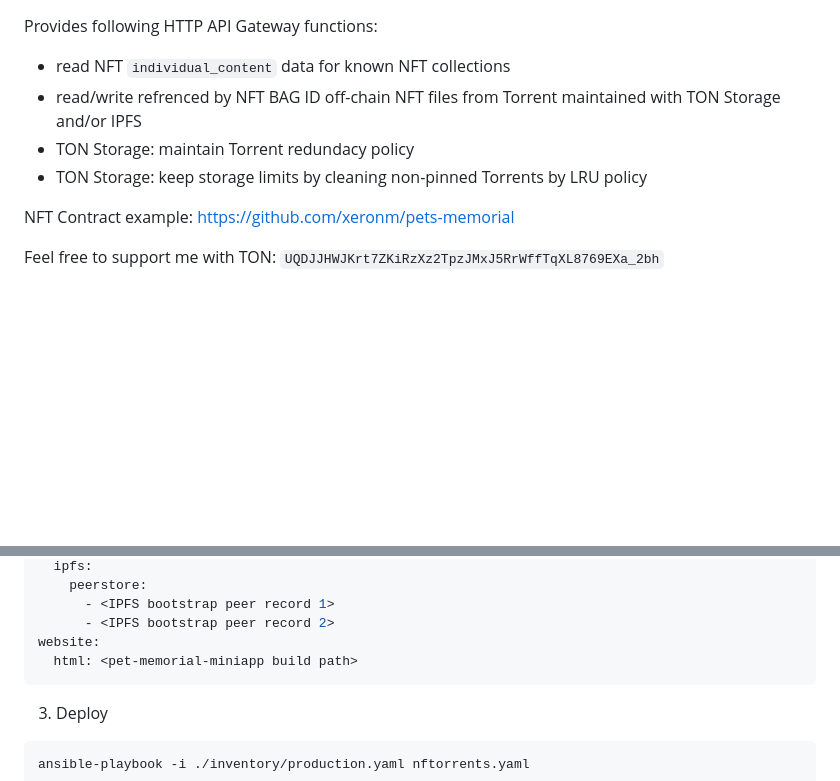
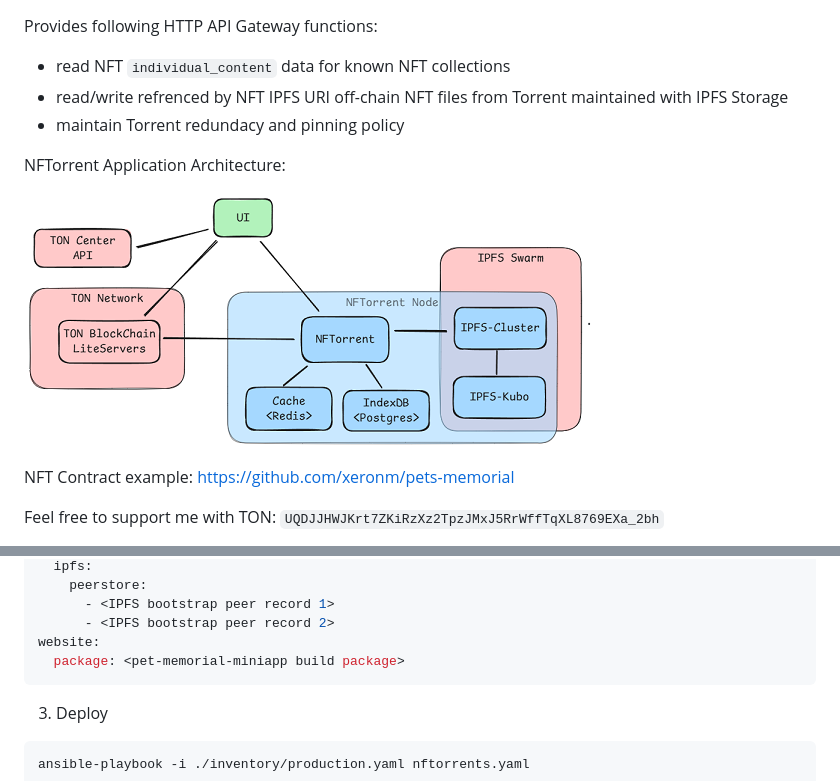
Before and after one commit to xeronm/nft-torrent, a Markdown page: README.md, 2 parts joined by grey strips. Drawn GitHub-style; pictures changed too: assets/images/NFTorrent-Architecture.png (added); blank space fills up the shorter version.

Commit message:
minor fixes and docs

````diff
--- a/README.md
+++ b/README.md
@@ -3,9 +3,13 @@ TON NFT Torrent HTTP Gateway
 
 Provides following HTTP API Gateway functions:
 - read NFT `individual_content` data for known NFT collections
-- read/write refrenced by NFT BAG ID off-chain NFT files from Torrent maintained with TON Storage and/or IPFS
-- TON Storage: maintain Torrent redundacy policy
-- TON Storage: keep storage limits by cleaning non-pinned Torrents by LRU policy
+- read/write refrenced by NFT IPFS URI off-chain NFT files from Torrent maintained with IPFS Storage
+- maintain Torrent redundacy and pinning policy
+
+
+NFTorrent Application Architecture:
+
+![NFTorrent Application Architecture](./assets/images/NFTorrent-Architecture.png "NFTorrent Application Architecture").
 
 NFT Contract example: https://github.com/xeronm/pets-memorial
 
@@ -103,7 +107,7 @@ nftorrent:
       - <IPFS bootstrap peer record 1>
       - <IPFS bootstrap peer record 2>
 website:
-  html: <pet-memorial-miniapp build path>
+  package: <pet-memorial-miniapp build package>
 ```
 
 3. Deploy
````
Also changed, not shown: 5 other files.
